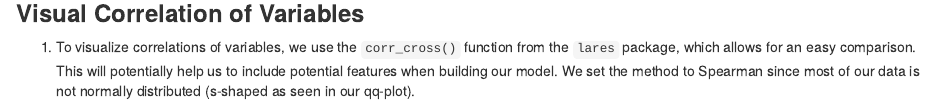
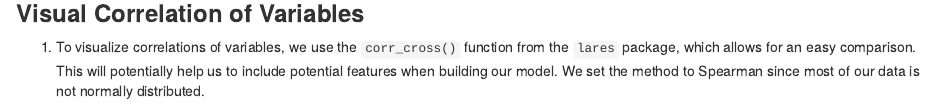
Before and after one commit to lalaexplore/DATA-621, an R Markdown document (Final Project/diabetes_iraq.Rmd): the page in a window 1100 px wide, from 2530 px down. Rendered offline with R 4.5, knitr and Pandoc, with nearby package versions; some code elsewhere in the file could not run offline.

Commit message:
Update diabetes_iraq.Rmd

````diff
--- a/Final Project/diabetes_iraq.Rmd
+++ b/Final Project/diabetes_iraq.Rmd
@@ -131,7 +131,7 @@ summary(dataset_of_diabetes_evaluation)
 ```
 
 ### **Visual Correlation of Variables**
-1. To visualize correlations of variables, we use the `corr_cross()` function from the `lares` package, which allows for an easy comparison. This will potentially help us to include potential features when building our model. We set the method to Spearman since most of our data is not normally distributed (s-shaped as seen in our qq-plot).
+1. To visualize correlations of variables, we use the `corr_cross()` function from the `lares` package, which allows for an easy comparison. This will potentially help us to include potential features when building our model. We set the method to Spearman since most of our data is not normally distributed.
 ```{r, echo=FALSE, message=FALSE}
 #| fig-height: 5
 #| fig-width: 10
````
